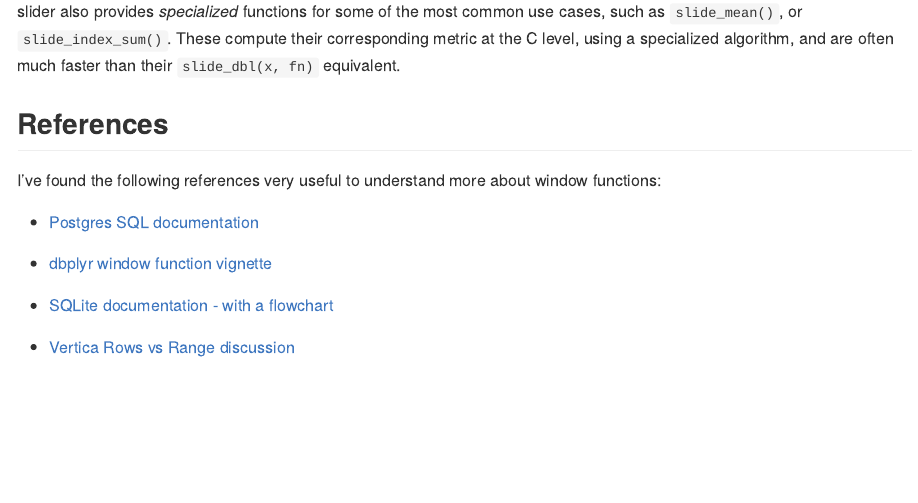
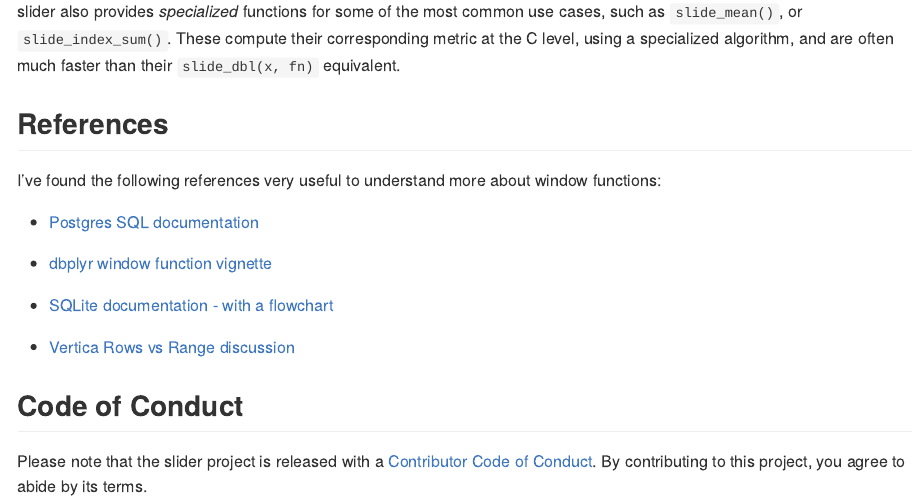
Before and after one commit to r-lib/slider, an R Markdown document (README.Rmd): the page in a window 1100 px wide, from 6670 px down. The pictures show the output file README.md that the author committed with the source, drawn offline in the style of GitHub; badge pictures from the web are left out.

Commit message:
`use_tidy_coc()`

```diff
--- a/README.Rmd
+++ b/README.Rmd
@@ -208,3 +208,7 @@ I've found the following references very useful to understand more about window
 - [SQLite documentation - with a flowchart](https://www.sqlite.org/windowfunctions.html)
 
 - [Vertica Rows vs Range discussion](https://www.vertica.com/docs/9.2.x/HTML/Content/Authoring/SQLReferenceManual/Functions/Analytic/window_frame_clause.htm?origin_team=T02V9CHFH#ROWSversusRANGE)
+
+## Code of Conduct
+
+Please note that the slider project is released with a [Contributor Code of Conduct](https://davisvaughan.github.io/slider/CODE_OF_CONDUCT.html). By contributing to this project, you agree to abide by its terms.
```
Also changed, not shown: .github/CODE_OF_CONDUCT.md (added), README.md.
